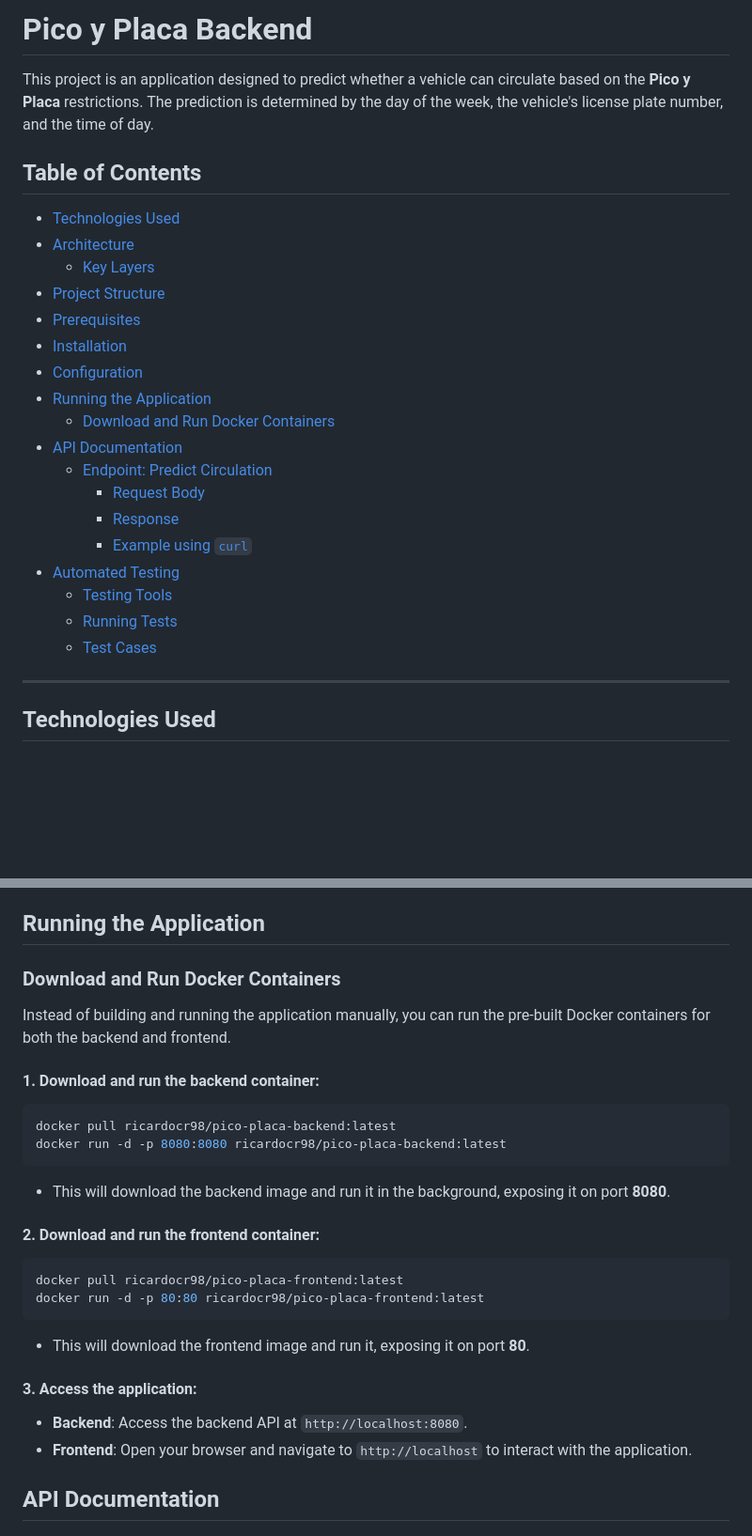
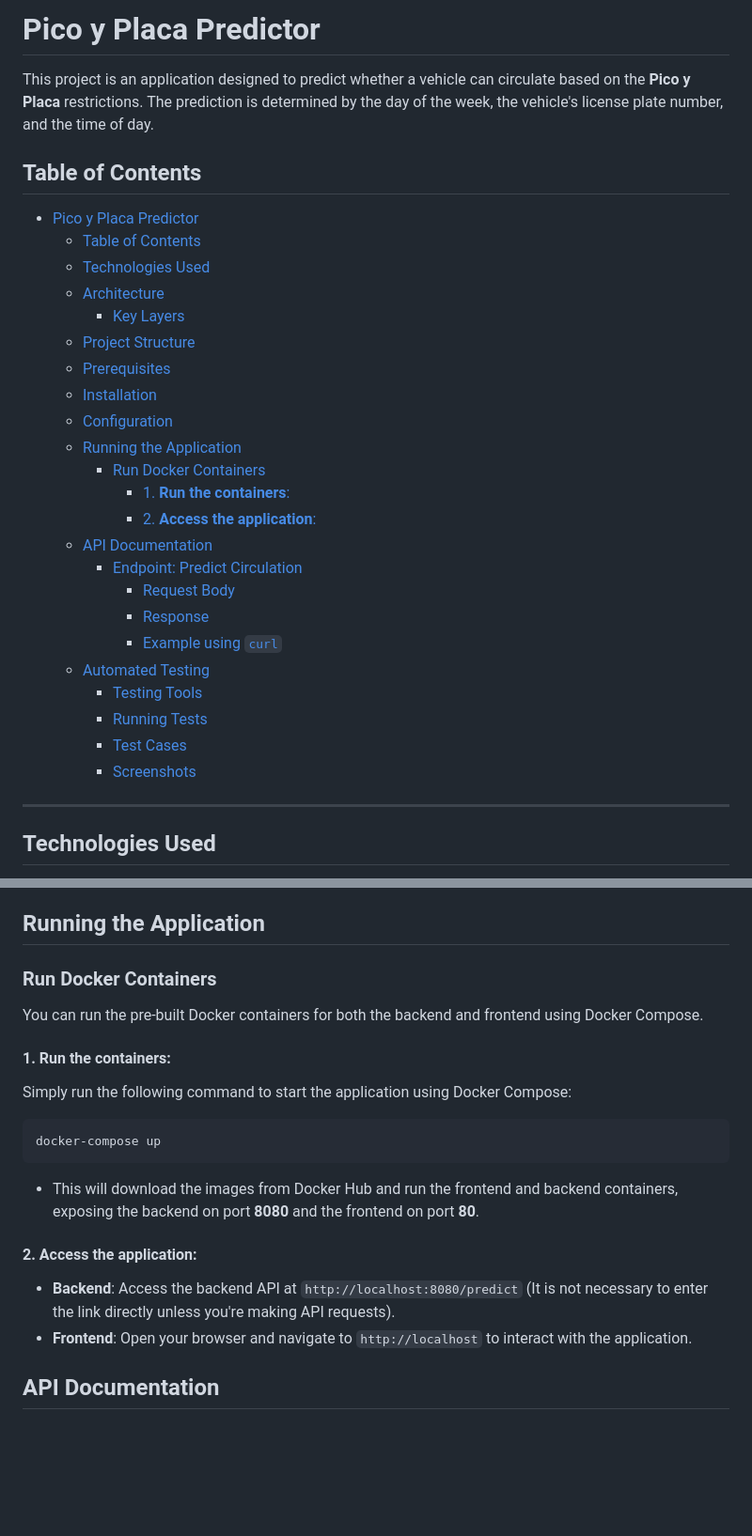
Before and after one commit to RicardoCR98/Pico-Placa-Predictor, a Markdown page: README.md, 2 parts joined by grey strips. Shown: that part at 94% size. Rendered like a GitHub page; blank space fills up the shorter version.

Commit message:
docs: Update Readme

````diff
--- a/README.md
+++ b/README.md
@@ -1,9 +1,10 @@
-# Pico y Placa Backend
+# Pico y Placa Predictor
 
 This project is an application designed to predict whether a vehicle can circulate based on the **Pico y Placa** restrictions. The prediction is determined by the day of the week, the vehicle's license plate number, and the time of day.
 
 ## Table of Contents
-
+- [Pico y Placa Predictor](#pico-y-placa-predictor)
+  - [Table of Contents](#table-of-contents)
   - [Technologies Used](#technologies-used)
   - [Architecture](#architecture)
     - [Key Layers](#key-layers)
@@ -12,7 +13,9 @@ This project is an application designed to predict whether a vehicle can circula
   - [Installation](#installation)
   - [Configuration](#configuration)
   - [Running the Application](#running-the-application)
-    - [Download and Run Docker Containers](#download-and-run-docker-containers)
+    - [Run Docker Containers](#run-docker-containers)
+      - [1. **Run the containers**:](#1-run-the-containers)
+      - [2. **Access the application**:](#2-access-the-application)
   - [API Documentation](#api-documentation)
     - [Endpoint: Predict Circulation](#endpoint-predict-circulation)
       - [Request Body](#request-body)
@@ -22,6 +25,7 @@ This project is an application designed to predict whether a vehicle can circula
     - [Testing Tools](#testing-tools)
     - [Running Tests](#running-tests)
     - [Test Cases](#test-cases)
+    - [Screenshots](#screenshots)
 
 ---
 
@@ -86,31 +93,23 @@ No need to modify any configuration files as the project is pre-configured to ru
 
 ## Running the Application
 
-### Download and Run Docker Containers
+### Run Docker Containers
 
-Instead of building and running the application manually, you can run the pre-built Docker containers for both the backend and frontend.
+You can run the pre-built Docker containers for both the backend and frontend using Docker Compose.
 
-#### 1. **Download and run the backend container**:
+#### 1. **Run the containers**:
+
+   Simply run the following command to start the application using Docker Compose:
 
    ```bash
-   docker pull ricardocr98/pico-placa-backend:latest
-   docker run -d -p 8080:8080 ricardocr98/pico-placa-backend:latest
+   docker-compose up
    ```
 
-   - This will download the backend image and run it in the background, exposing it on port **8080**.
+   - This will download the images from Docker Hub and run the frontend and backend containers, exposing the backend on port **8080** and the frontend on port **80**.
 
-#### 2. **Download and run the frontend container**:
+#### 2. **Access the application**:
 
-   ```bash
-   docker pull ricardocr98/pico-placa-frontend:latest
-   docker run -d -p 80:80 ricardocr98/pico-placa-frontend:latest
-   ```
-
-   - This will download the frontend image and run it, exposing it on port **80**.
-
-#### 3. **Access the application**:
-
-   - **Backend**: Access the backend API at `http://localhost:8080`.
+   - **Backend**: Access the backend API at `http://localhost:8080/predict` (It is not necessary to enter the link directly unless you're making API requests).
    - **Frontend**: Open your browser and navigate to `http://localhost` to interact with the application.
 
 ## API Documentation
````
Also changed, not shown: other parts of README.md (+19 -2 lines).
